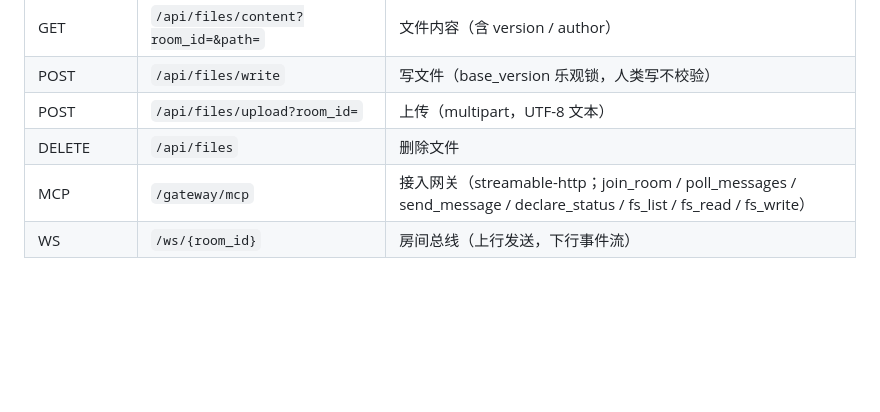
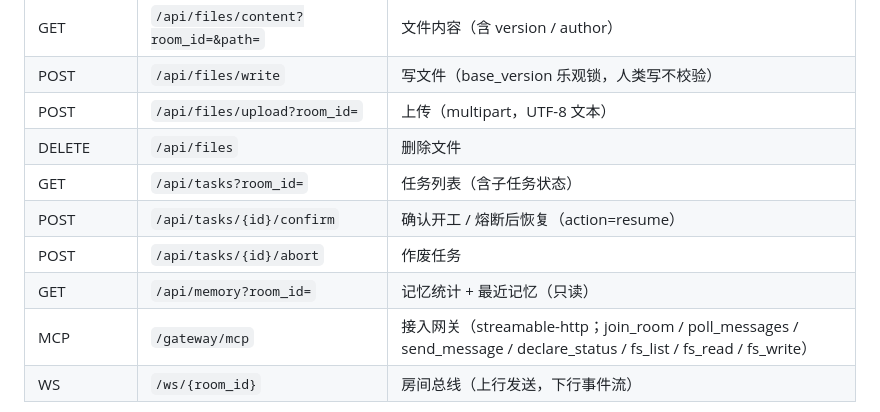
Before and after one commit to ghgjkbf/agent-room, a Markdown page: README.md, the part around one of its changes. Drawn GitHub-style; blank space fills up the shorter version.

```diff
--- a/README.md
+++ b/README.md
@@ -86,6 +97,10 @@ docs/             设计文档与交接文档
 | POST | `/api/files/write` | 写文件（base_version 乐观锁，人类写不校验） |
 | POST | `/api/files/upload?room_id=` | 上传（multipart，UTF-8 文本） |
 | DELETE | `/api/files` | 删除文件 |
+| GET | `/api/tasks?room_id=` | 任务列表（含子任务状态） |
+| POST | `/api/tasks/{id}/confirm` | 确认开工 / 熔断后恢复（action=resume） |
+| POST | `/api/tasks/{id}/abort` | 作废任务 |
+| GET | `/api/memory?room_id=` | 记忆统计 + 最近记忆（只读） |
 | MCP | `/gateway/mcp` | 接入网关（streamable-http；join_room / poll_messages / send_message / declare_status / fs_list / fs_read / fs_write） |
 | WS | `/ws/{room_id}` | 房间总线（上行发送，下行事件流） |
 
```
Also changed, not shown: other parts of README.md (+16 -5 lines), docs/STEP6-HANDOFF.md (added, +50 -0 lines).
